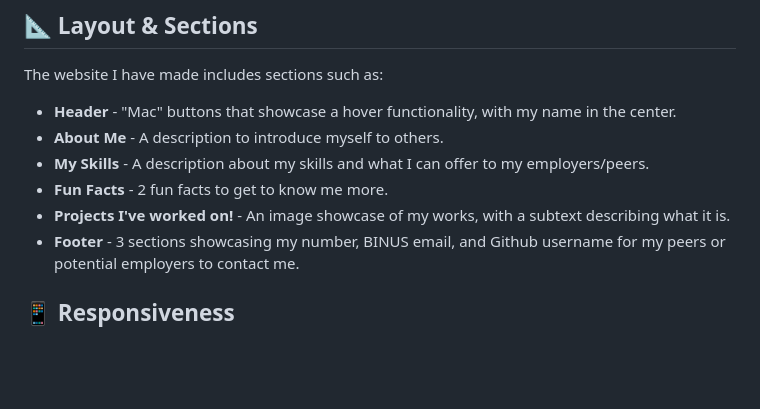
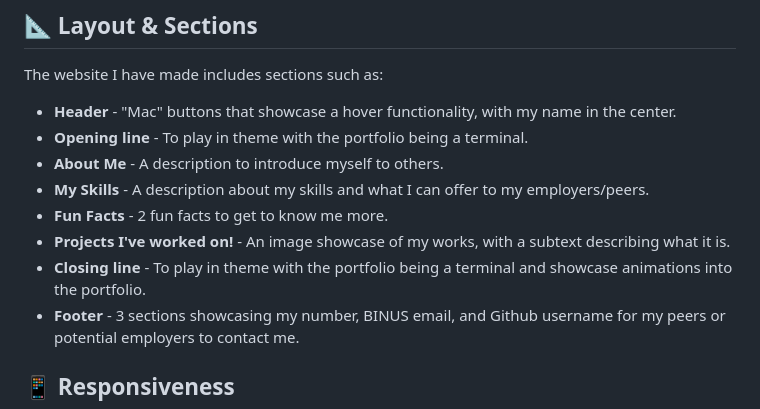
Before and after one commit to oscarsamuelpad-byte/Responsive-Portfolio-Web-Design, a Markdown page: README.md, the part around the change. GitHub-like rendering; blank space fills up the shorter version.

Commit message:
added more details to README.md

```diff
--- a/README.md
+++ b/README.md
@@ -25,10 +25,12 @@ The goal of this project is to:
 The website I have made includes sections such as:
 
 - **Header** - "Mac" buttons that showcase a hover functionality, with my name in the center.
+- **Opening line** - To play in theme with the portfolio being a terminal.
 - **About Me** - A description to introduce myself to others.
 - **My Skills** - A description about my skills and what I can offer to my employers/peers.
 - **Fun Facts** - 2 fun facts to get to know me more.
 - **Projects I've worked on!** - An image showcase of my works, with a subtext describing what it is.
+- **Closing line** - To play in theme with the portfolio being a terminal and showcase animations into the portfolio.
 - **Footer** - 3 sections showcasing my number, BINUS email, and Github username for my peers or potential employers to contact me.
 
 ## 📱 Responsiveness
```
